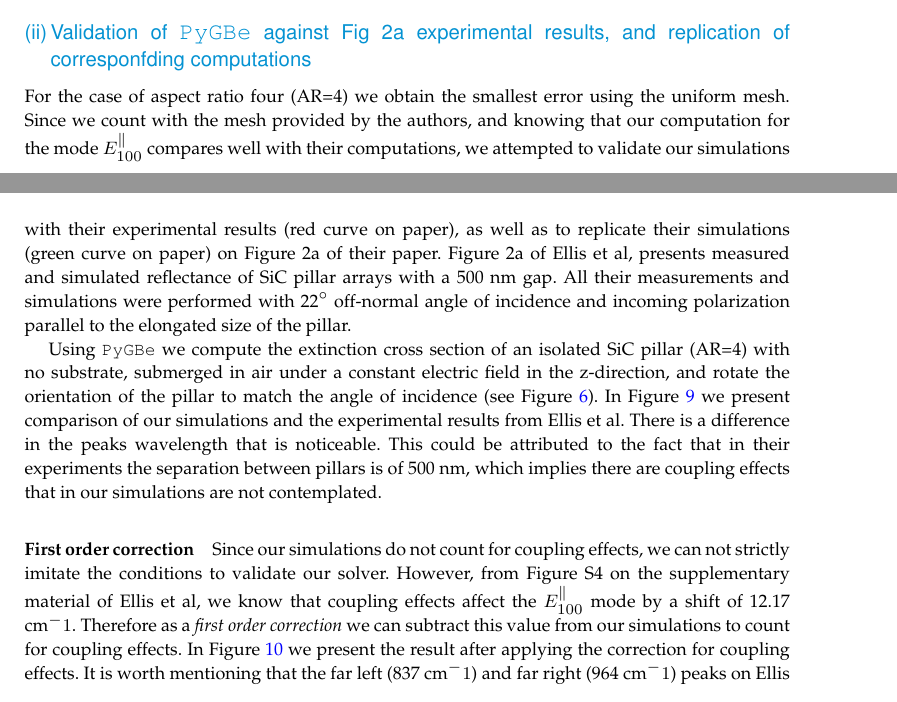
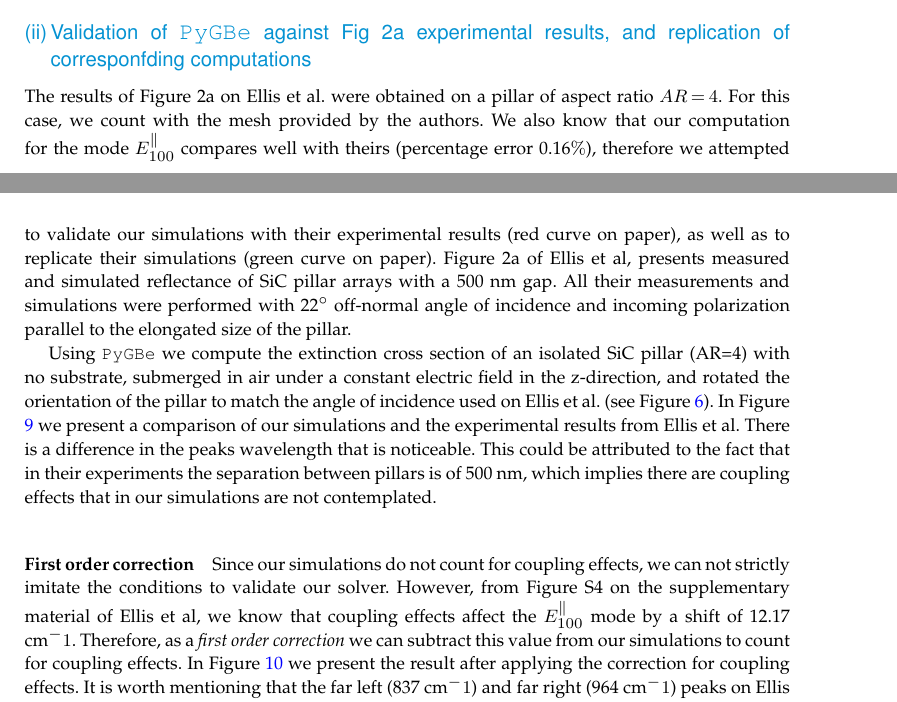
Before and after one commit to barbagroup/pygbe_validation_paper, a LaTeX document (tex/ClementiBarba2020.tex, which reads tex/results.tex): two parts of pages 10 and 13 of 15, joined at a grey line, cut so that both start at the same text. Compiled offline with pdfLaTeX.

Commit message:
results.tex

```diff
--- a/tex/results.tex
+++ b/tex/results.tex
@@ -304,11 +304,11 @@ rotating the geometry instead.
 
 \subsubsection{Validation of \pygbe against Fig 2a experimental results, and replication of corresponfding computations}
 
-For the case of aspect ratio four (AR=4) we obtain the smallest error using the uniform
-mesh. Since we count with the mesh provided by the authors, and knowing that our computation
-for the mode $E^{\parallel}_{100}$ compares well with their computations, we attempted to
-validate our simulations with their experimental results (red curve on paper), as well
-as to replicate their simulations (green curve on paper) on Figure 2a of their paper.
+The results of Figure 2a on Ellis et al. were obtained on a pillar of aspect ratio $AR=4$. For this case,
+we count with the mesh provided by the authors. We also know that our computation
+for the mode $E^{\parallel}_{100}$ compares well with theirs (percentage error 0.16$\%$), therefore we
+attempted to validate our simulations with their experimental results (red curve on paper), as well
+as to replicate their simulations (green curve on paper).
 Figure 2a of Ellis et al, presents measured and simulated reflectance of SiC pillar
 arrays with a 500 nm gap. All their measurements and simulations were performed with
 22$^\circ$ off-normal angle of incidence and incoming polarization parallel to the
@@ -316,8 +316,8 @@ elongated size of the pillar.
 
 Using \pygbe we compute the extinction cross section of an isolated SiC pillar (AR=4)
 with no substrate, submerged in air under a constant electric field in the z-direction,
-and rotate the orientation of the pillar to match the angle of incidence (see Figure \ref{fig:ellis_ang_inc}).
-In Figure \ref{fig:pygbe_vs_exp_2a} we present
+and rotated the orientation of the pillar to match the angle of incidence used on Ellis et al. (see Figure \ref{fig:ellis_ang_inc}).
+In Figure \ref{fig:pygbe_vs_exp_2a} we present a
 comparison of our simulations and the experimental results from Ellis et al. There is a
 difference in the peaks wavelength that is noticeable. This could be attributed to the
 fact that in their experiments the separation between pillars is of 500 nm, which implies
```
Also changed, not shown: tex/results.tex (6 more changed lines).
